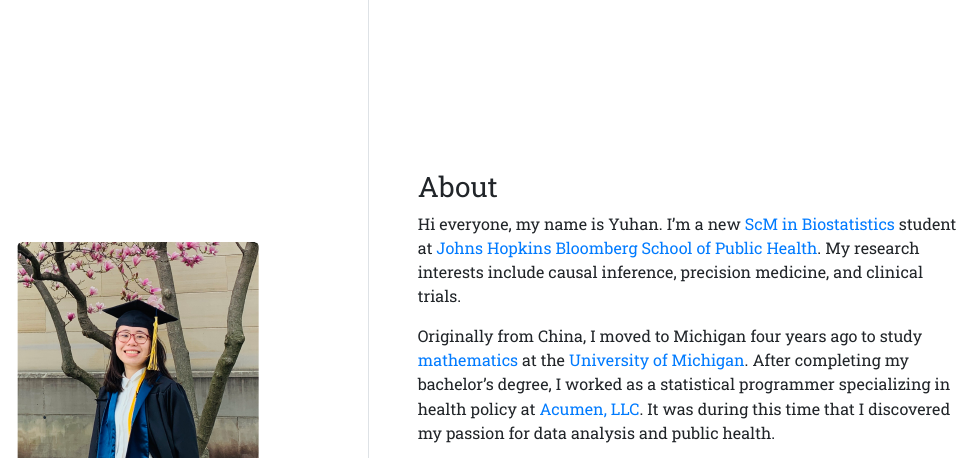
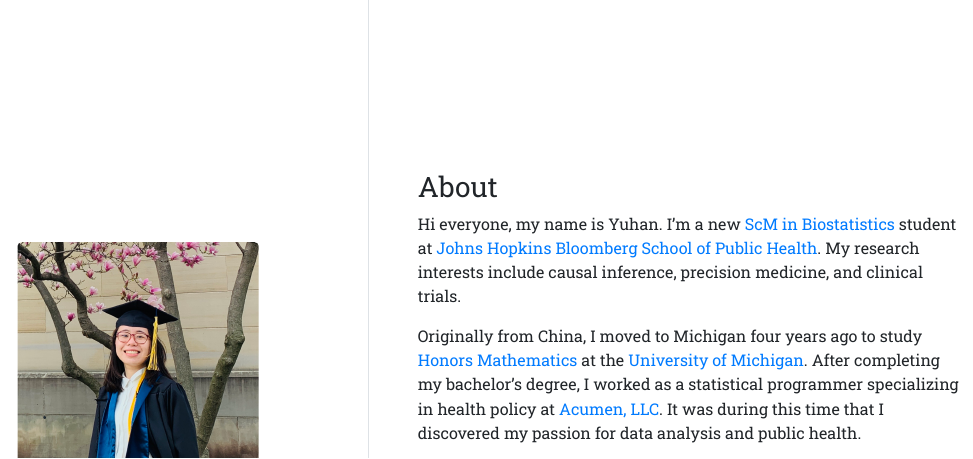
Before and after one commit to yuhanx-00/yuhanx-00.github.io, an R Markdown document (index.Rmd): the page in a window 1100 px wide, from its top. The pictures show the output file index.html that the author committed with the source, opened offline.

Commit message:
updated links

```diff
--- a/index.Rmd
+++ b/index.Rmd
@@ -22,7 +22,7 @@ library(fontawesome)
 
 Hi everyone, my name is Yuhan. I'm a new [ScM in Biostatistics](https://publichealth.jhu.edu/academics/scm-dept-of-biostatistics) student at [Johns Hopkins Bloomberg School of Public Health](https://publichealth.jhu.edu/). My research interests include causal inference, precision medicine, and clinical trials.
 
-Originally from China, I moved to Michigan four years ago to study [mathematics](https://lsa.umich.edu/math/undergraduates.html) at the [University of Michigan](https://umich.edu/). After completing my bachelor's degree, I worked as a statistical programmer specializing in health policy at [Acumen, LLC](https://www.acumenllc.com/). It was during this time that I discovered my passion for data analysis and public health.
+Originally from China, I moved to Michigan four years ago to study [Honors Mathematics](https://lsa.umich.edu/math/undergraduates/major-and-minor-programs/honors-mathematics.html) at the [University of Michigan](https://umich.edu/). After completing my bachelor's degree, I worked as a statistical programmer specializing in health policy at [Acumen, LLC](https://www.acumenllc.com/). It was during this time that I discovered my passion for data analysis and public health.
 
 Outside of school, I enjoy watching movies 📽️, listening to music🎵, and writing in my journals ✍. One of my favorite TV shows is *Friends*.
 
```
Also changed, not shown: index.html.
